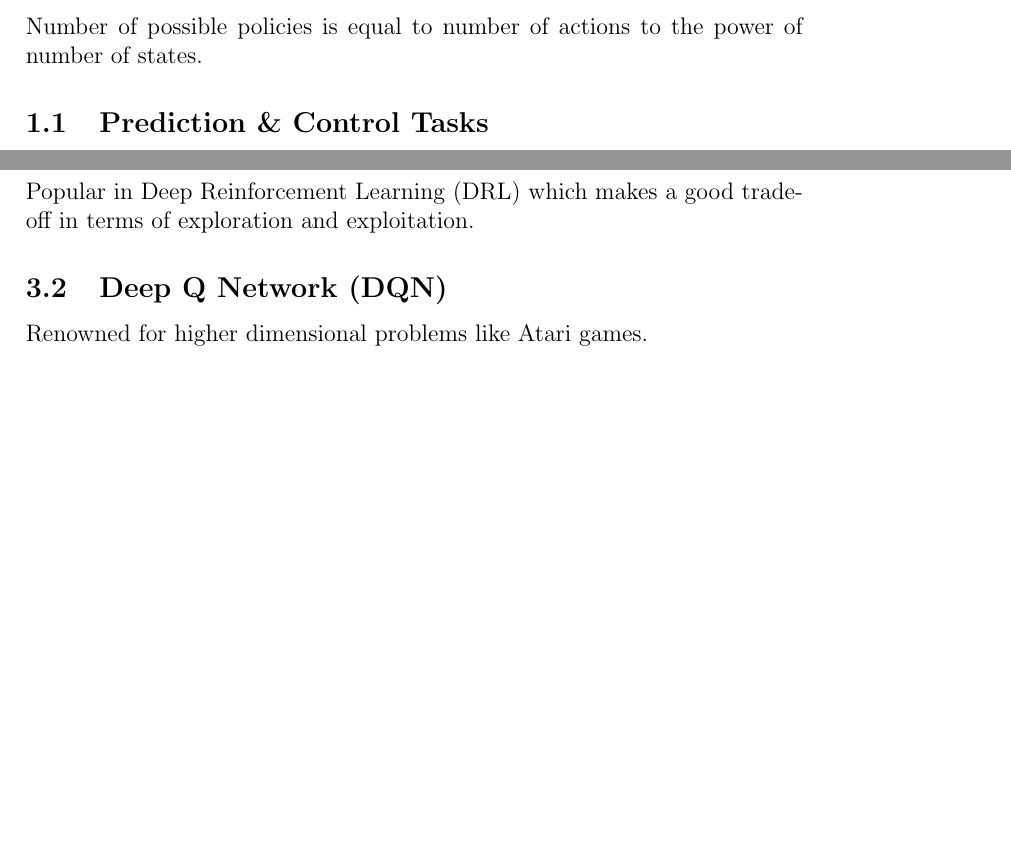
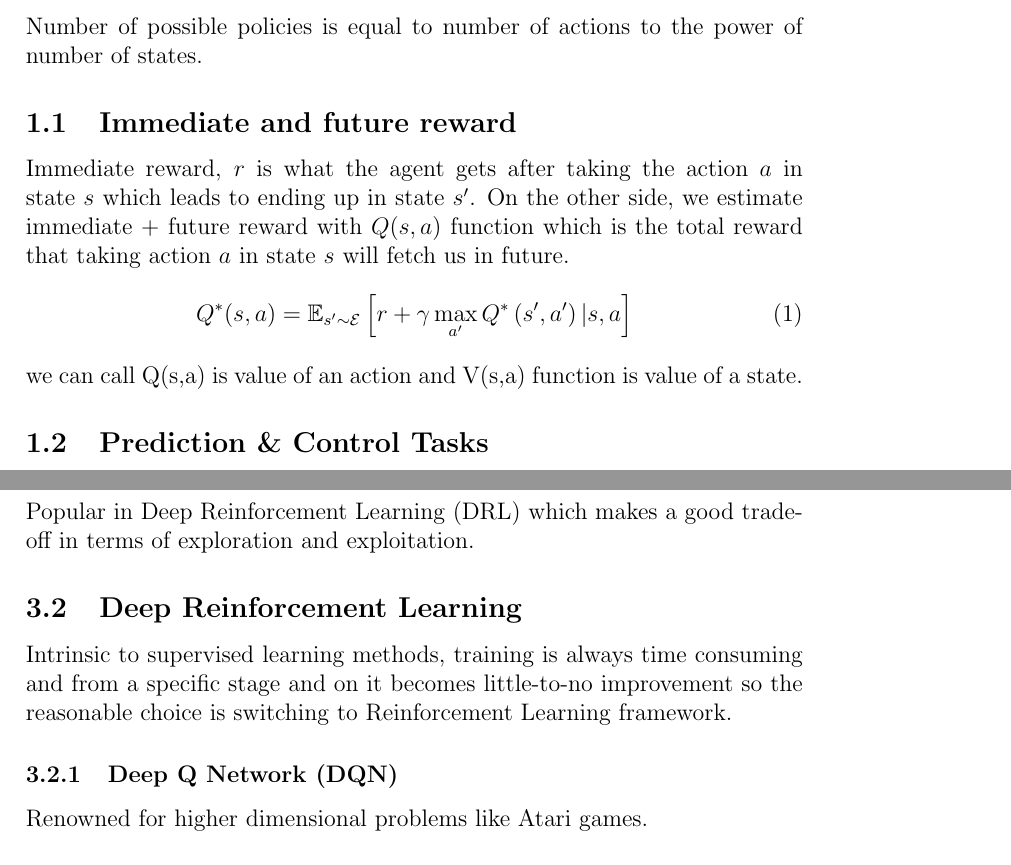
Before and after one commit to SHi-ON/Erwin, a LaTeX document (minutia/write-up.tex): two parts of pages 1 and 4 of 6, joined at a grey line, cut so that both start at the same text, the shorter picture padded with empty space. Compiled offline with pdfLaTeX.

Commit message:
Updates from ShareLaTeX

```diff
--- a/minutia/write-up.tex
+++ b/minutia/write-up.tex
@@ -11,6 +11,7 @@
 %
 \usepackage{graphicx}
 \usepackage{csquotes}
+\usepackage{amsfonts} % \mathbb in equations
 \usepackage[style=verbose-ibid,backend=bibtex]{biblatex}
 \bibliography{sample}
 
@@ -23,6 +24,13 @@
 
 \section{Preliminaries}
 Number of possible policies is equal to number of actions to the power of number of states.
+
+\subsection{Immediate and future reward}
+Immediate reward, $r$ is what the agent gets after taking the action $a$ in state $s$ which leads to ending up in state $s'$. On the other side, we estimate immediate + future reward with $Q(s,a)$ function which is the total reward that taking action $a$ in state $s$ will fetch us in future.
+\begin{equation}
+    Q ^ { * } ( s , a ) = \mathbb { E } _ { s ^ { \prime } \sim \mathcal { E } } \left[ r + \gamma \max _ { a ^ { \prime } } Q ^ { * } \left( s ^ { \prime } , a ^ { \prime } \right) | s , a \right]
+\end{equation}
+we can call Q(s,a) is value of an action and V(s,a) function is value of a state.
 
 \subsection{Prediction \& Control Tasks}
 From the perspective of tasks, one can divide RL tasks into two distinct categories, prediction and control. It is worth to mention that policy iteration includes both prediction and control steps.
@@ -105,6 +113,9 @@ We are studying a simulator-based MDP problem. transition probabilities and rewa
 \subsection{$\epsilon$-greedy Algorithm}
 Popular in Deep Reinforcement Learning (DRL) which makes a good trade-off in terms of exploration and exploitation.
 
-\subsection{Deep Q Network (DQN)}
+\subsection{Deep Reinforcement Learning}
+Intrinsic to supervised learning methods, training is always time consuming and from a specific stage and on it becomes little-to-no improvement so the reasonable choice is switching to Reinforcement Learning framework.
+
+\subsubsection{Deep Q Network (DQN)}
 Renowned for higher dimensional problems like Atari games.
 
@@ -112,4 +123,5 @@ Renowned for higher dimensional problems like Atari games.
 Good choice for continuous action space such as real-world control tasks.
+
 
 \begin{table}[]
     \centering
```
Also changed, not shown: minutia/write-up.tex (2 more changed lines).
